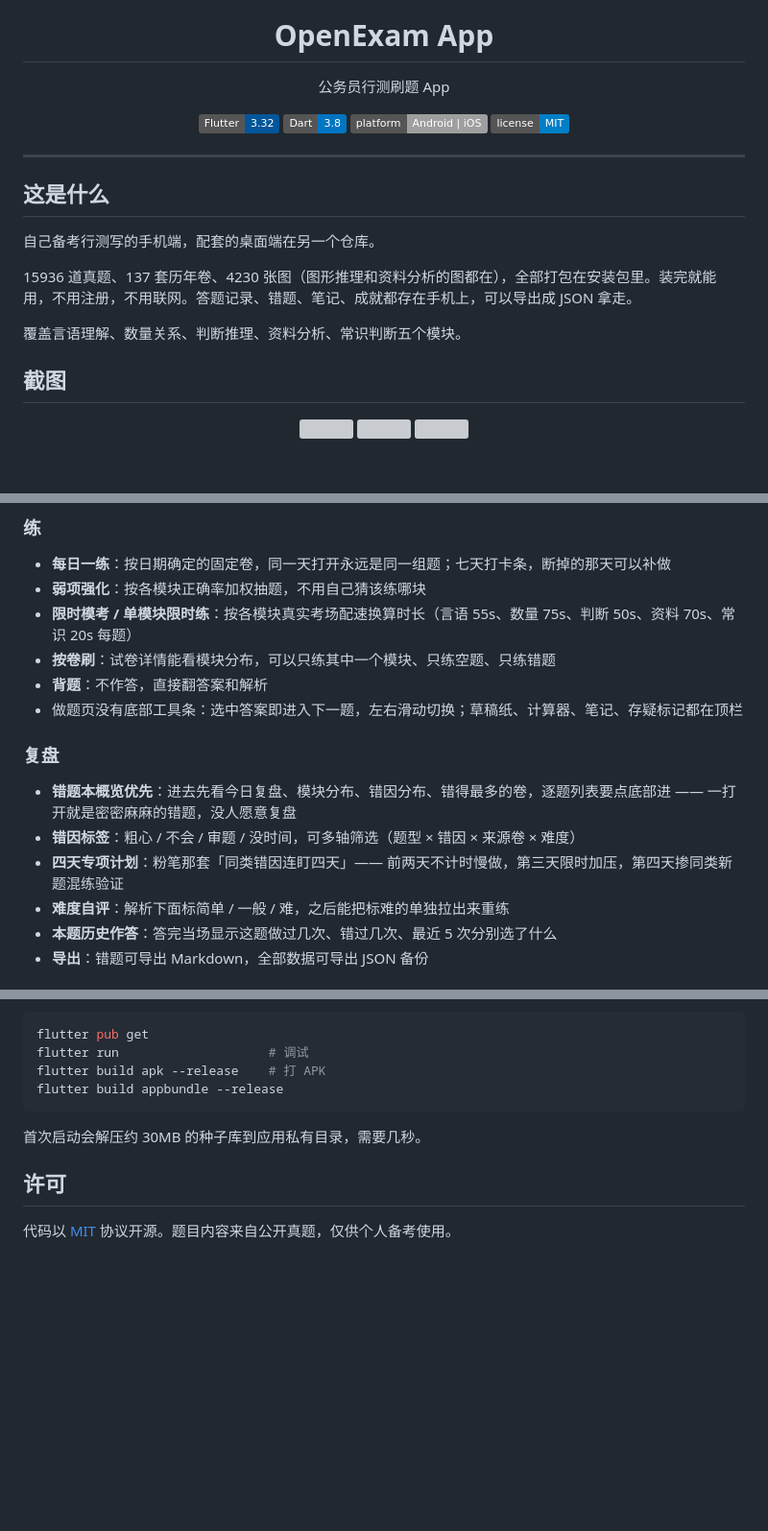
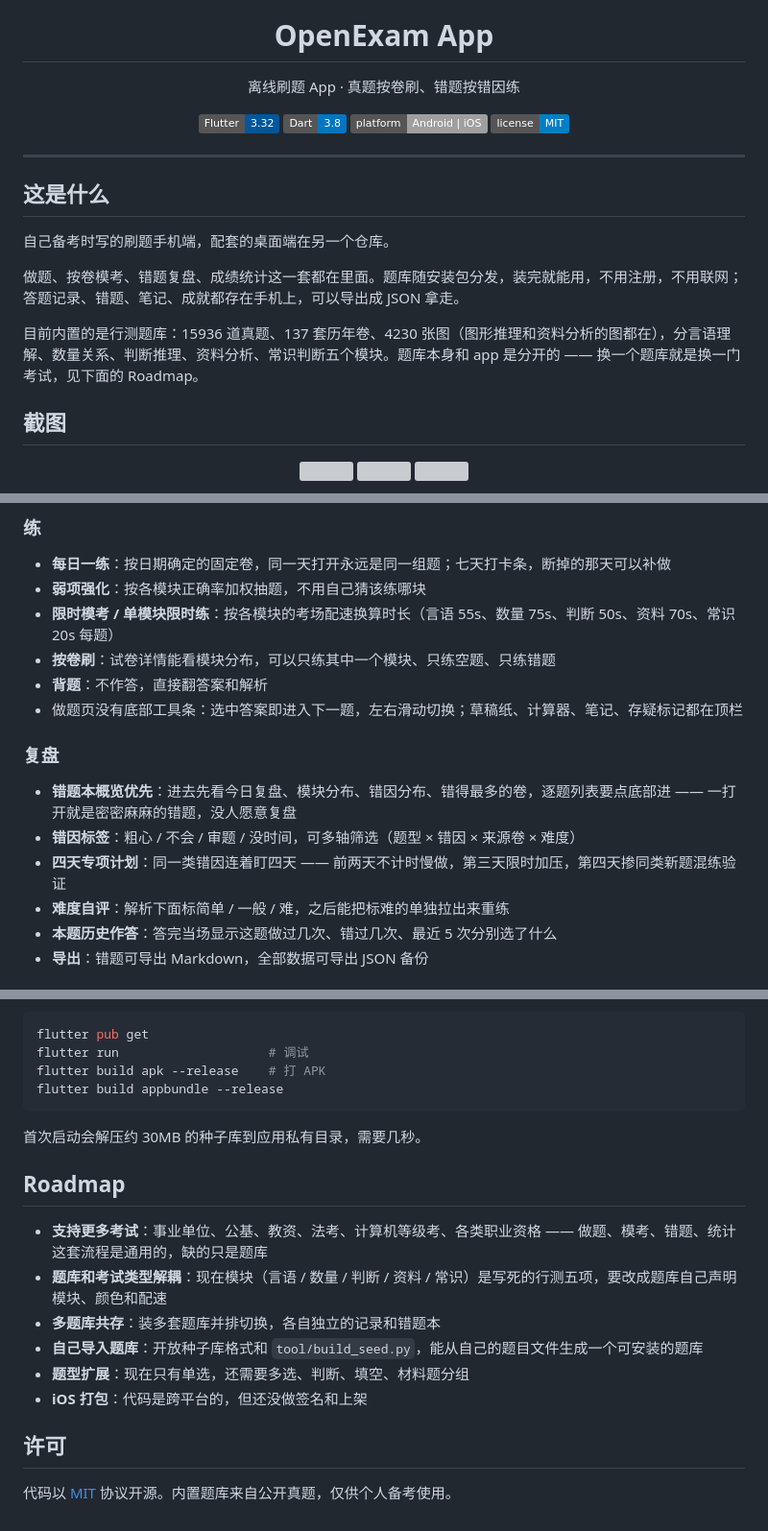
Before and after one commit to lmk1010/OpenExamApp, a Markdown page: README.md, 3 parts joined by grey strips. Shown at 96% size. GitHub-like rendering; badges without logos; blank space fills up the shorter version; grey boxes are pictures that could not be loaded.

Commit message:
README 去掉公务员限定，补 Roadmap：支持更多考试与题库解耦

```diff
--- a/README.md
+++ b/README.md
@@ -5,7 +5,7 @@
 <h1 align="center">OpenExam App</h1>
 
 <p align="center">
-  公务员行测刷题 App
+  离线刷题 App · 真题按卷刷、错题按错因练
 </p>
 
 <p align="center">
@@ -19,11 +19,11 @@
 
 ## 这是什么
 
-自己备考行测写的手机端，配套的桌面端在另一个仓库。
+自己备考时写的刷题手机端，配套的桌面端在另一个仓库。
 
-15936 道真题、137 套历年卷、4230 张图（图形推理和资料分析的图都在），全部打包在安装包里。装完就能用，不用注册，不用联网。答题记录、错题、笔记、成就都存在手机上，可以导出成 JSON 拿走。
+做题、按卷模考、错题复盘、成绩统计这一套都在里面。题库随安装包分发，装完就能用，不用注册，不用联网；答题记录、错题、笔记、成就都存在手机上，可以导出成 JSON 拿走。
 
-覆盖言语理解、数量关系、判断推理、资料分析、常识判断五个模块。
+目前内置的是行测题库：15936 道真题、137 套历年卷、4230 张图（图形推理和资料分析的图都在），分言语理解、数量关系、判断推理、资料分析、常识判断五个模块。题库本身和 app 是分开的 —— 换一个题库就是换一门考试，见下面的 Roadmap。
 
 ## 截图
 
@@ -51,7 +51,7 @@
 
 - **每日一练**：按日期确定的固定卷，同一天打开永远是同一组题；七天打卡条，断掉的那天可以补做
 - **弱项强化**：按各模块正确率加权抽题，不用自己猜该练哪块
-- **限时模考 / 单模块限时练**：按各模块真实考场配速换算时长（言语 55s、数量 75s、判断 50s、资料 70s、常识 20s 每题）
+- **限时模考 / 单模块限时练**：按各模块的考场配速换算时长（言语 55s、数量 75s、判断 50s、资料 70s、常识 20s 每题）
 - **按卷刷**：试卷详情能看模块分布，可以只练其中一个模块、只练空题、只练错题
 - **背题**：不作答，直接翻答案和解析
 - 做题页没有底部工具条：选中答案即进入下一题，左右滑动切换；草稿纸、计算器、笔记、存疑标记都在顶栏
@@ -60,7 +60,7 @@
 
 - **错题本概览优先**：进去先看今日复盘、模块分布、错因分布、错得最多的卷，逐题列表要点底部进 —— 一打开就是密密麻麻的错题，没人愿意复盘
 - **错因标签**：粗心 / 不会 / 审题 / 没时间，可多轴筛选（题型 × 错因 × 来源卷 × 难度）
-- **四天专项计划**：粉笔那套「同类错因连盯四天」—— 前两天不计时慢做，第三天限时加压，第四天掺同类新题混练验证
+- **四天专项计划**：同一类错因连着盯四天 —— 前两天不计时慢做，第三天限时加压，第四天掺同类新题混练验证
 - **难度自评**：解析下面标简单 / 一般 / 难，之后能把标难的单独拉出来重练
 - **本题历史作答**：答完当场显示这题做过几次、错过几次、最近 5 次分别选了什么
 - **导出**：错题可导出 Markdown，全部数据可导出 JSON 备份
@@ -110,6 +110,15 @@ flutter build appbundle --release
 
 首次启动会解压约 30MB 的种子库到应用私有目录，需要几秒。
 
+## Roadmap
+
+- **支持更多考试**：事业单位、公基、教资、法考、计算机等级考、各类职业资格 —— 做题、模考、错题、统计这套流程是通用的，缺的只是题库
+- **题库和考试类型解耦**：现在模块（言语 / 数量 / 判断 / 资料 / 常识）是写死的行测五项，要改成题库自己声明模块、颜色和配速
+- **多题库共存**：装多套题库并排切换，各自独立的记录和错题本
+- **自己导入题库**：开放种子库格式和 `tool/build_seed.py`，能从自己的题目文件生成一个可安装的题库
+- **题型扩展**：现在只有单选，还需要多选、判断、填空、材料题分组
+- **iOS 打包**：代码是跨平台的，但还没做签名和上架
+
 ## 许可
 
-代码以 [MIT](LICENSE) 协议开源。题目内容来自公开真题，仅供个人备考使用。
+代码以 [MIT](LICENSE) 协议开源。内置题库来自公开真题，仅供个人备考使用。
```
